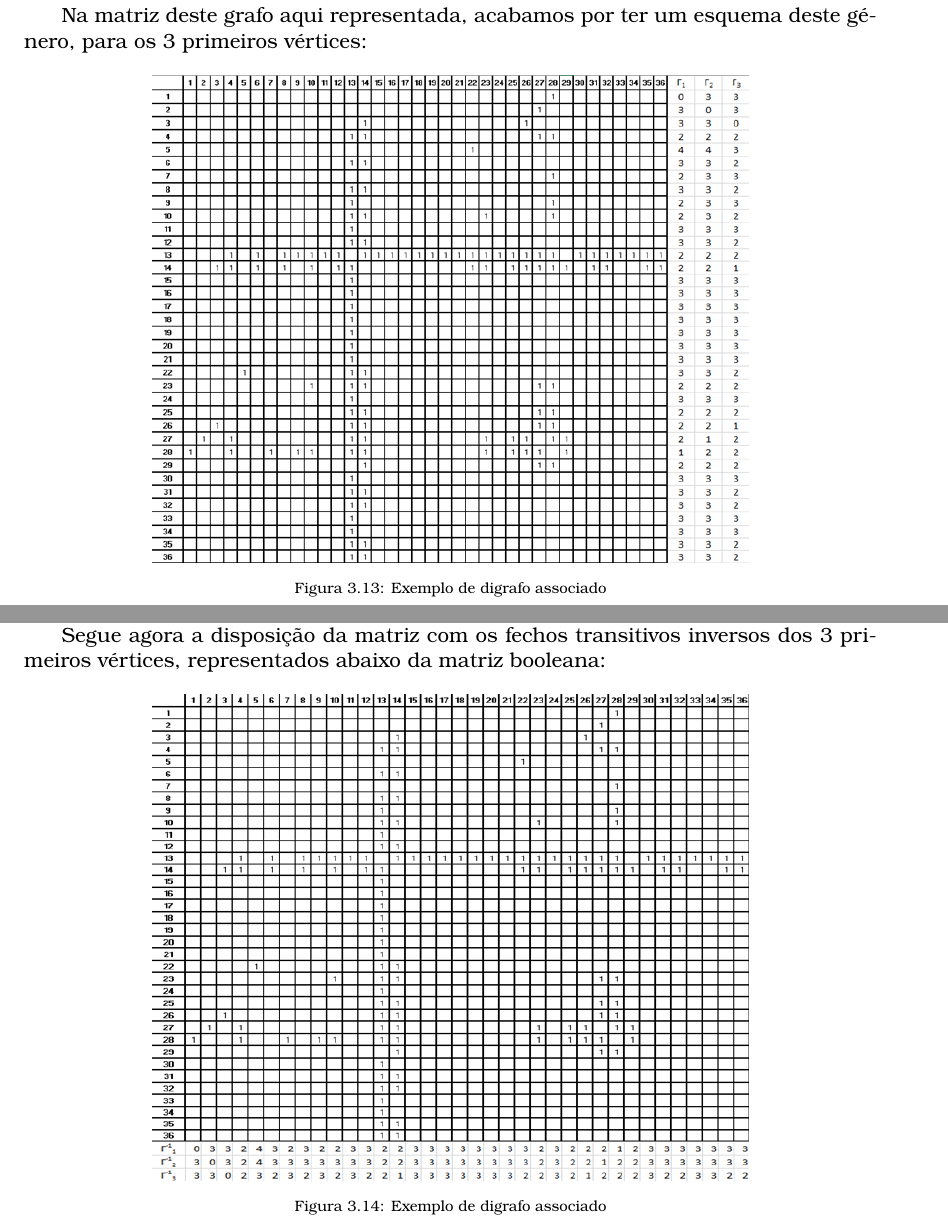
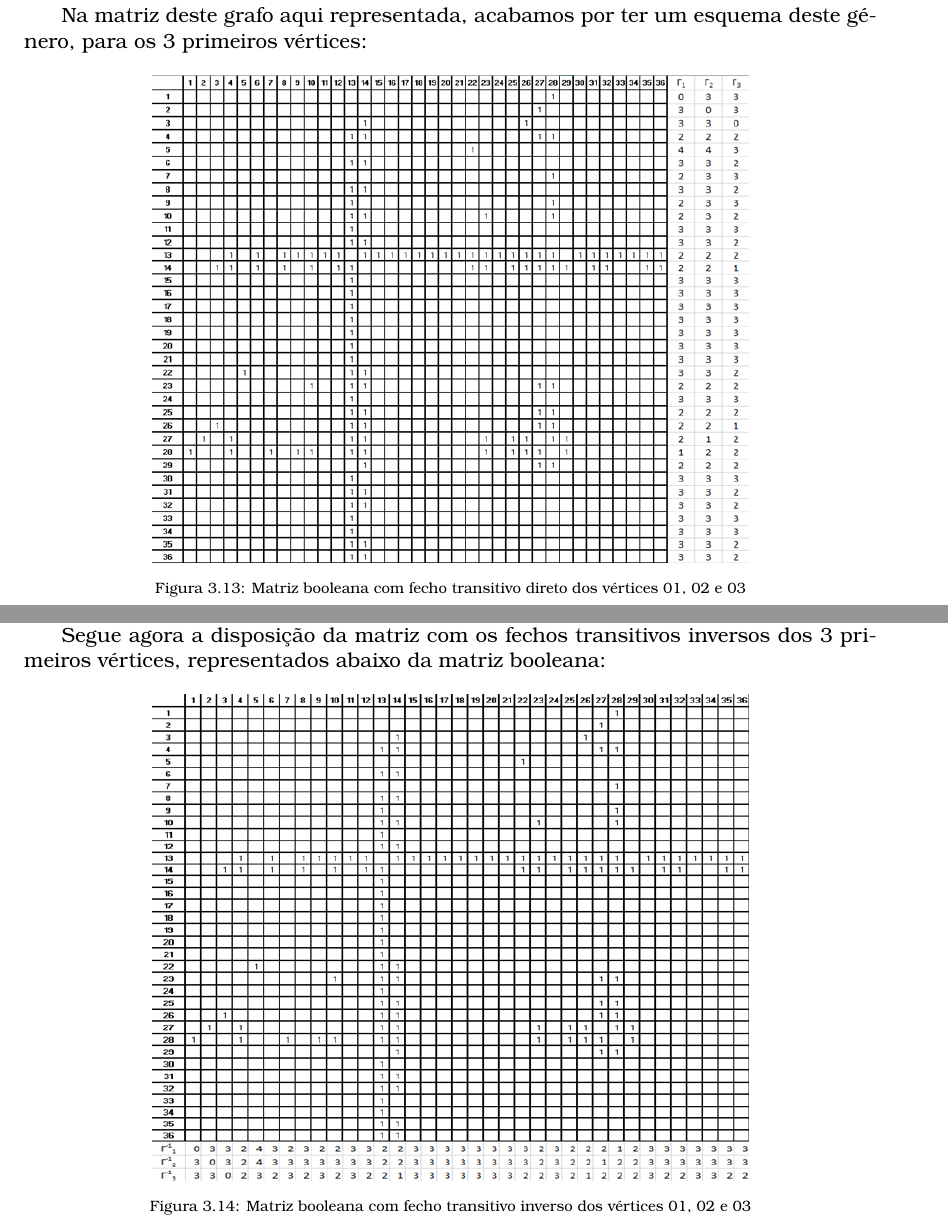
Before and after one commit to a17694/T05G21_17694_20530_24160, a LaTeX document (relatorio_MD.tex, which reads chapters/desenvolvimento3_2.tex): two parts of pages 15 and 16 of 18, joined at a grey line, cut so that both start at the same text. Compiled offline with pdfLaTeX.

Commit message:
retificação de legendas

```diff
--- a/chapters/desenvolvimento3_2.tex
+++ b/chapters/desenvolvimento3_2.tex
@@ -160,7 +160,7 @@ primeiros vértices:
 \begin{figure}[h]
     \centering
     \includegraphics[width=0.7\textwidth]{imgs/Figura14}
-    \caption{Exemplo de digrafo associado\label{fig:imagem15}}
+    \caption{Matriz booleana com fecho transitivo direto dos vértices 01, 02 e 03\label{fig:imagem15}}
 \end{figure}\\
 \indent Temos de fazer algumas observações. O vértice 28 tem nível 1, os vértices 29, 27, 26, 25, 23, 14, 13, 10,
 09, 07, 04 tem todos nível 2, a partir daqui temos de atribuir o nível 3 a todos os vértices que ligam aos de
@@ -190,7 +190,7 @@ regras e observações já listadas na questão anterior aplicam-se também ao f
 \begin{figure}[h]
     \centering
     \includegraphics[width=0.7\textwidth]{imgs/Figura15}
-    \caption{Exemplo de digrafo associado\label{fig:imagem16}}
+    \caption{Matriz booleana com fecho transitivo inverso dos vértices 01, 02 e 03\label{fig:imagem16}}
 \end{figure}\clearpage
 \indent $\Gamma^{-1}$1 =\\
 \{01,02,03,04,05,06,07,08,09,10,11,12,13,14,15,16,17,18,19,20,21,22,23,24,25,26,27,28,
```
Also changed, not shown: README.md, chapters/desenvolvimento3_2.tex (4 more changed lines).
